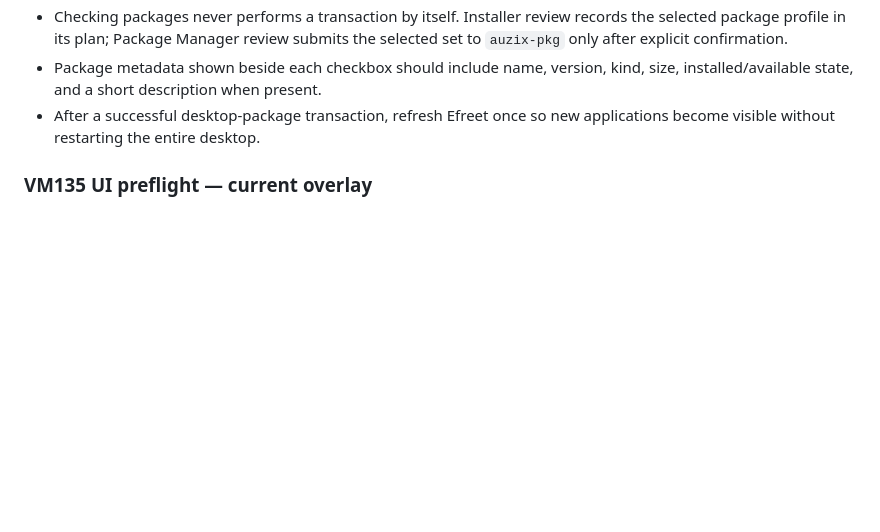
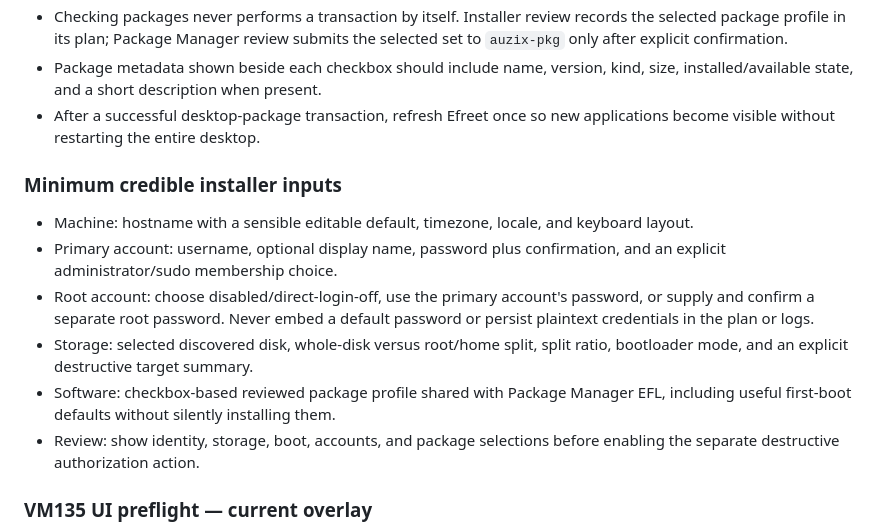
Before and after one commit to auzieman/AuziX, a Markdown page: docs/vm135-live-recovery-review-20260806.md, the part around the change. GitHub-like rendering; blank space fills up the shorter version.

Commit message:
Define credible installer input baseline

```diff
--- a/docs/vm135-live-recovery-review-20260806.md
+++ b/docs/vm135-live-recovery-review-20260806.md
@@ -204,6 +204,22 @@ Its reviewed delta is limited to live SSH access and InstallerEFL files.
 - After a successful desktop-package transaction, refresh Efreet once so new
   applications become visible without restarting the entire desktop.
 
+### Minimum credible installer inputs
+
+- Machine: hostname with a sensible editable default, timezone, locale, and
+  keyboard layout.
+- Primary account: username, optional display name, password plus confirmation,
+  and an explicit administrator/sudo membership choice.
+- Root account: choose disabled/direct-login-off, use the primary account's
+  password, or supply and confirm a separate root password. Never embed a
+  default password or persist plaintext credentials in the plan or logs.
+- Storage: selected discovered disk, whole-disk versus root/home split, split
+  ratio, bootloader mode, and an explicit destructive target summary.
+- Software: checkbox-based reviewed package profile shared with Package Manager
+  EFL, including useful first-boot defaults without silently installing them.
+- Review: show identity, storage, boot, accounts, and package selections before
+  enabling the separate destructive authorization action.
+
 ### VM135 UI preflight — current overlay
 
 - Committed sources compiled in temporary R730 builder scratch with
```
